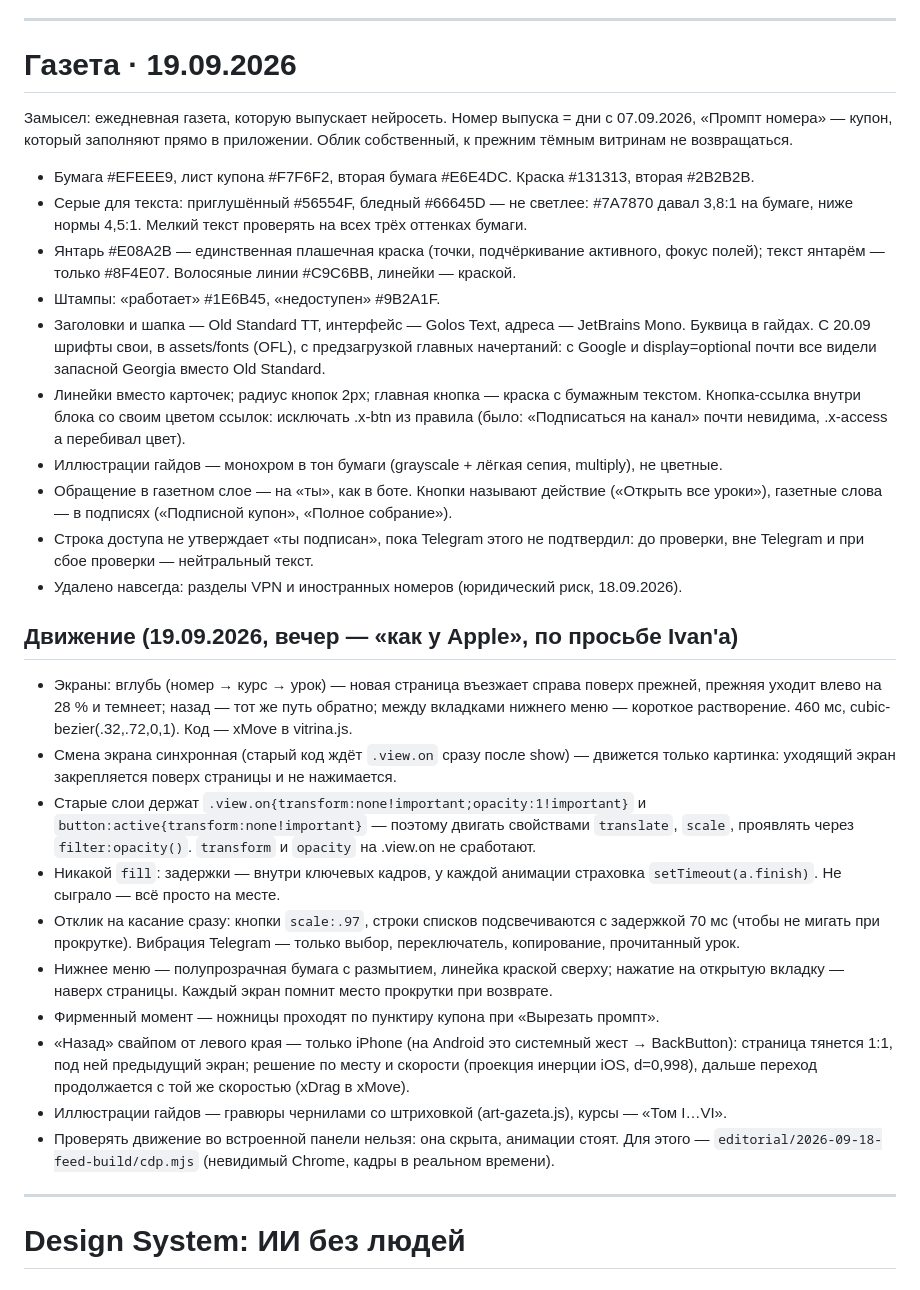
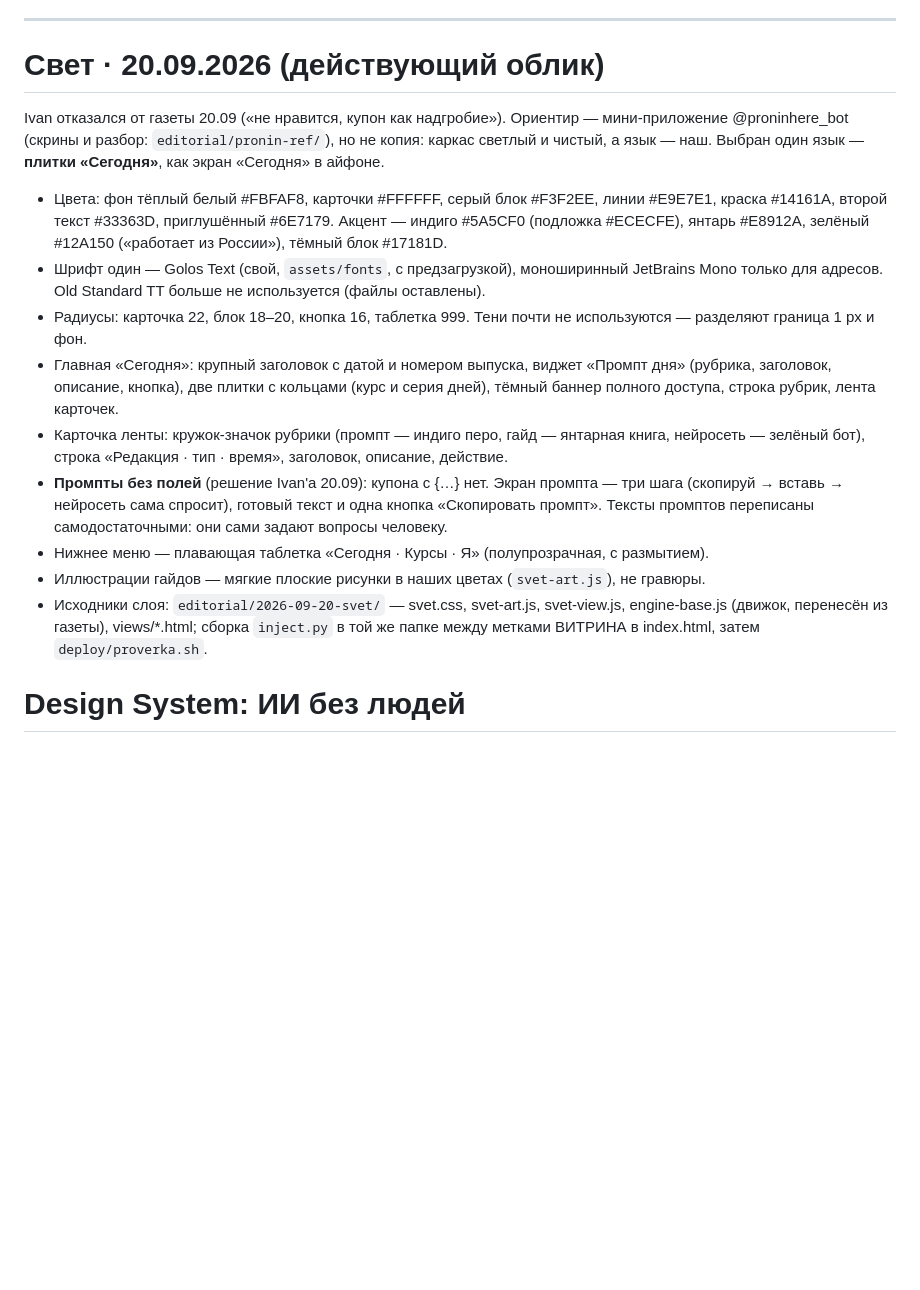
Before and after one commit to Ivan552776/ai-bez-lyudey, a Markdown page: DESIGN.md, the part around the change. GitHub-like rendering; blank space fills up the shorter version.

Commit message:
Документы под облик «Свет»

```diff
--- a/DESIGN.md
+++ b/DESIGN.md
@@ -389,58 +389,32 @@
 исходники editorial/2026-09-18-claude/vitrina.css, vitrina.js, views/ в мастерской; вставляет inject.py).
 Всё ниже раздела «Газета» — история прежних обликов; при расхождении прав раздел «Газета». -->
 
-# Газета · 19.09.2026
+# Свет · 20.09.2026 (действующий облик)
 
-Замысел: ежедневная газета, которую выпускает нейросеть. Номер выпуска = дни с 07.09.2026,
-«Промпт номера» — купон, который заполняют прямо в приложении. Облик собственный,
-к прежним тёмным витринам не возвращаться.
+Ivan отказался от газеты 20.09 («не нравится, купон как надгробие»). Ориентир — мини-приложение
+@proninhere_bot (скрины и разбор: `editorial/pronin-ref/`), но не копия: каркас светлый и чистый,
+а язык — наш. Выбран один язык — **плитки «Сегодня»**, как экран «Сегодня» в айфоне.
 
-- Бумага #EFEEE9, лист купона #F7F6F2, вторая бумага #E6E4DC. Краска #131313, вторая #2B2B2B.
-- Серые для текста: приглушённый #56554F, бледный #66645D — не светлее: #7A7870 давал 3,8:1
-  на бумаге, ниже нормы 4,5:1. Мелкий текст проверять на всех трёх оттенках бумаги.
-- Янтарь #E08A2B — единственная плашечная краска (точки, подчёркивание активного, фокус полей);
-  текст янтарём — только #8F4E07. Волосяные линии #C9C6BB, линейки — краской.
-- Штампы: «работает» #1E6B45, «недоступен» #9B2A1F.
-- Заголовки и шапка — Old Standard TT, интерфейс — Golos Text, адреса — JetBrains Mono.
-  Буквица в гайдах. С 20.09 шрифты свои, в assets/fonts (OFL), с предзагрузкой главных
-  начертаний: с Google и display=optional почти все видели запасной Georgia вместо Old Standard.
-- Линейки вместо карточек; радиус кнопок 2px; главная кнопка — краска с бумажным текстом.
-  Кнопка-ссылка внутри блока со своим цветом ссылок: исключать .x-btn из правила
-  (было: «Подписаться на канал» почти невидима, .x-access a перебивал цвет).
-- Иллюстрации гайдов — монохром в тон бумаги (grayscale + лёгкая сепия, multiply), не цветные.
-- Обращение в газетном слое — на «ты», как в боте. Кнопки называют действие
-  («Открыть все уроки»), газетные слова — в подписях («Подписной купон», «Полное собрание»).
-- Строка доступа не утверждает «ты подписан», пока Telegram этого не подтвердил:
-  до проверки, вне Telegram и при сбое проверки — нейтральный текст.
-- Удалено навсегда: разделы VPN и иностранных номеров (юридический риск, 18.09.2026).
-
-## Движение (19.09.2026, вечер — «как у Apple», по просьбе Ivan'а)
-
-- Экраны: вглубь (номер → курс → урок) — новая страница въезжает справа поверх прежней,
-  прежняя уходит влево на 28 % и темнеет; назад — тот же путь обратно; между вкладками
-  нижнего меню — короткое растворение. 460 мс, cubic-bezier(.32,.72,0,1). Код — xMove в vitrina.js.
-- Смена экрана синхронная (старый код ждёт `.view.on` сразу после show) — движется только
-  картинка: уходящий экран закрепляется поверх страницы и не нажимается.
-- Старые слои держат `.view.on{transform:none!important;opacity:1!important}` и
-  `button:active{transform:none!important}` — поэтому двигать свойствами `translate`, `scale`,
-  проявлять через `filter:opacity()`. `transform` и `opacity` на .view.on не сработают.
-- Никакой `fill`: задержки — внутри ключевых кадров, у каждой анимации страховка
-  `setTimeout(a.finish)`. Не сыграло — всё просто на месте.
-- Отклик на касание сразу: кнопки `scale:.97`, строки списков подсвечиваются с задержкой
-  70 мс (чтобы не мигать при прокрутке). Вибрация Telegram — только выбор, переключатель,
-  копирование, прочитанный урок.
-- Нижнее меню — полупрозрачная бумага с размытием, линейка краской сверху; нажатие на
-  открытую вкладку — наверх страницы. Каждый экран помнит место прокрутки при возврате.
-- Фирменный момент — ножницы проходят по пунктиру купона при «Вырезать промпт».
-- «Назад» свайпом от левого края — только iPhone (на Android это системный жест → BackButton):
-  страница тянется 1:1, под ней предыдущий экран; решение по месту и скорости (проекция
-  инерции iOS, d=0,998), дальше переход продолжается с той же скоростью (xDrag в xMove).
-- Иллюстрации гайдов — гравюры чернилами со штриховкой (art-gazeta.js), курсы — «Том I…VI».
-- Проверять движение во встроенной панели нельзя: она скрыта, анимации стоят. Для этого —
-  `editorial/2026-09-18-feed-build/cdp.mjs` (невидимый Chrome, кадры в реальном времени).
-
----
-
+- Цвета: фон тёплый белый #FBFAF8, карточки #FFFFFF, серый блок #F3F2EE, линии #E9E7E1,
+  краска #14161A, второй текст #33363D, приглушённый #6E7179. Акцент — индиго #5A5CF0
+  (подложка #ECECFE), янтарь #E8912A, зелёный #12A150 («работает из России»), тёмный блок #17181D.
+- Шрифт один — Golos Text (свой, `assets/fonts`, с предзагрузкой), моноширинный JetBrains Mono
+  только для адресов. Old Standard TT больше не используется (файлы оставлены).
+- Радиусы: карточка 22, блок 18–20, кнопка 16, таблетка 999. Тени почти не используются —
+  разделяют граница 1 px и фон.
+- Главная «Сегодня»: крупный заголовок с датой и номером выпуска, виджет «Промпт дня»
+  (рубрика, заголовок, описание, кнопка), две плитки с кольцами (курс и серия дней),
+  тёмный баннер полного доступа, строка рубрик, лента карточек.
+- Карточка ленты: кружок-значок рубрики (промпт — индиго перо, гайд — янтарная книга,
+  нейросеть — зелёный бот), строка «Редакция · тип · время», заголовок, описание, действие.
+- **Промпты без полей** (решение Ivan'а 20.09): купона с {…} нет. Экран промпта — три шага
+  (скопируй → вставь → нейросеть сама спросит), готовый текст и одна кнопка «Скопировать промпт».
+  Тексты промптов переписаны самодостаточными: они сами задают вопросы человеку.
+- Нижнее меню — плавающая таблетка «Сегодня · Курсы · Я» (полупрозрачная, с размытием).
+- Иллюстрации гайдов — мягкие плоские рисунки в наших цветах (`svet-art.js`), не гравюры.
+- Исходники слоя: `editorial/2026-09-20-svet/` — svet.css, svet-art.js, svet-view.js,
+  engine-base.js (движок, перенесён из газеты), views/*.html; сборка `inject.py` в той же папке
+  между метками ВИТРИНА в index.html, затем `deploy/proverka.sh`.
 
 # Design System: ИИ без людей
 
```
Also changed, not shown: AGENTS.md (+3 -1 lines), PRODUCT.md (+2 -2 lines).
